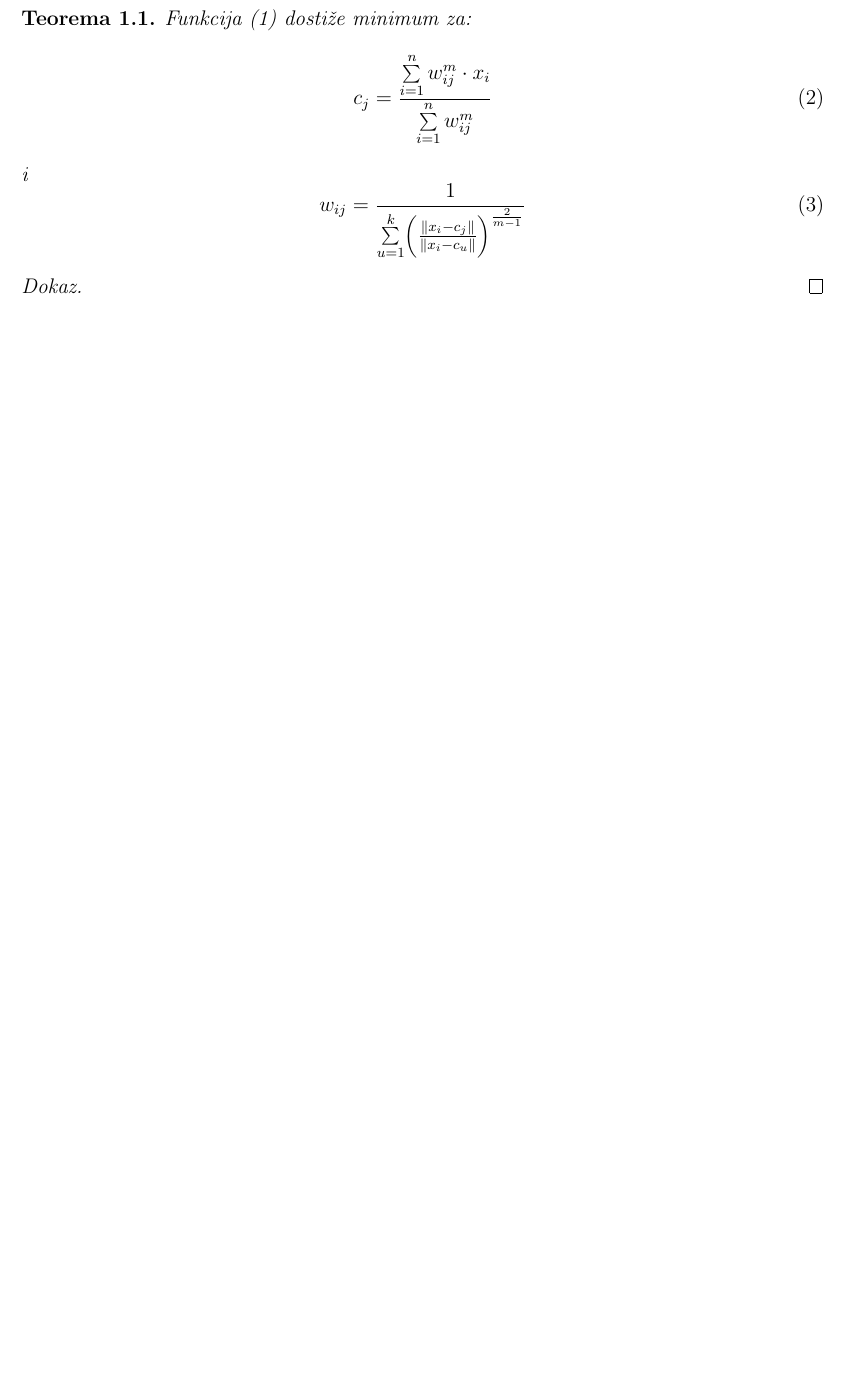
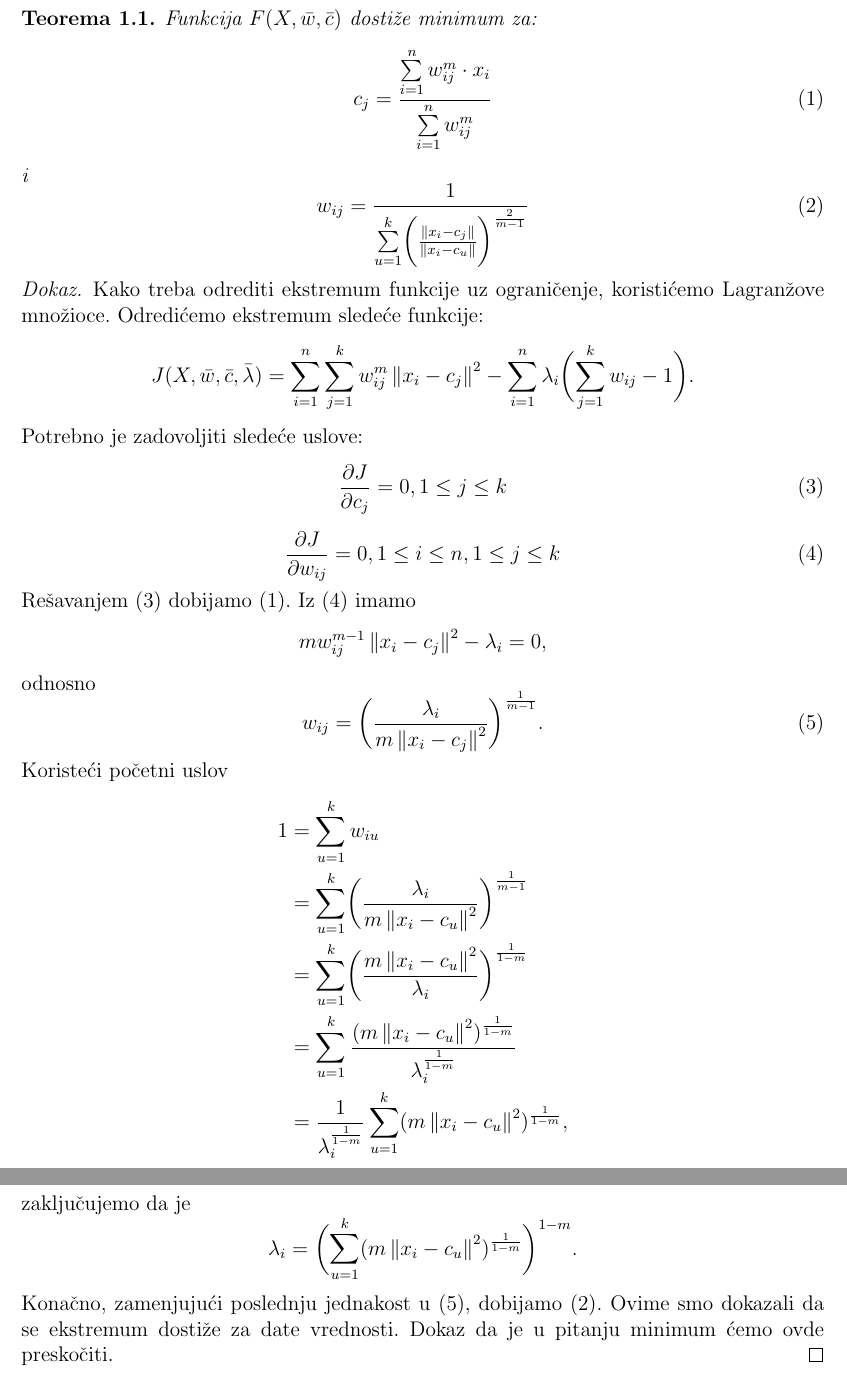
Before and after one commit to mrdakj/ri, a LaTeX document (seminarski.tex): part of page 2 of 2 before the commit and two parts of pages 2 and 3 of 3 after it, the two joined at a grey line, cut so that both start at the same text, the shorter picture padded with empty space. Compiled offline with pdfLaTeX.

Commit message:
fcm dostizanje minimuma teorema

```diff
--- a/seminarski.tex
+++ b/seminarski.tex
@@ -1,5 +1,6 @@
 \documentclass[12pt,a4paper]{article}
 \usepackage{amsthm}
+\usepackage{amsmath}
 
 \usepackage[serbian]{babel}
 
@@ -61,16 +62,52 @@ FCM je veoma sli\v can algoritmu k-means i sastoji se iz slede\' cih koraka:
 \end{itemize}
 
 \begin{thm}
-  Funkcija (\ref{f}) dosti\v ze minimum za:
-  \begin{equation}
+  Funkcija $F(X, \bar{w}, \bar{c})$ dosti\v ze minimum za:
+  \begin{equation}\label{c}
     c_{j} = \frac{\sum\limits_{i=1}^{n} w_{ij}^m \cdot x_{i}}{\sum\limits_{i=1}^{n} w_{ij}^{m}}
   \end{equation}
   i
-  \begin{equation}
+  \begin{equation}\label{w}
     w_{ij} = \frac{1}{\sum\limits_{u=1}^{k} \biggl(\frac{\left\|x_{i}-c_{j}\right\|}{\left\|x_{i}-c_{u}\right\|}\biggr)^{\frac{2}{m-1}}}
   \end{equation}
 \end{thm}
 \begin{proof}
+Kako treba odrediti ekstremum funkcije uz ograni\v cenje, koristi\' cemo Lagran\v zove mno\v zioce. Odredi\' cemo ekstremum slede\' ce funkcije:
+\begin{equation*}
+  J(X, \bar{w}, \bar{c}, \bar{\lambda}) = \sum_{i=1}^{n}\sum_{j=1}^{k}w_{ij}^{m}\left\|x_{i}-c_{j}\right\|^{2} - \sum_{i=1}^{n}\lambda_{i}\biggl(\sum_{j=1}^{k}w_{ij}-1\biggr).
+\end{equation*}
+
+Potrebno je zadovoljiti slede\' ce uslove:
+  \begin{equation}\label{der_c}
+  \frac{\partial J}{\partial c_{j}} = 0, 1\leq j \leq k
+\end{equation}
+  \begin{equation}\label{der_w}
+  \frac{\partial J}{\partial w_{ij}} = 0, 1\leq i \leq n, 1\leq j \leq k
+\end{equation}
+
+  Re\v savanjem (\ref{der_c}) dobijamo (\ref{c}). Iz (\ref{der_w}) imamo
+\begin{equation*}
+  mw_{ij}^{m-1}\left\|x_{i}-c_{j}\right\|^{2} - \lambda_{i} = 0,
+\end{equation*}
+odnosno
+\begin{equation}\label{wij}
+  w_{ij} = \biggl(\frac{\lambda_{i}}{m\left\|x_{i}-c_{j}\right\|^{2}}\biggr)^{\frac{1}{m-1}}.
+\end{equation}
+
+Koriste\' ci po\v cetni uslov
+\begin{align*}
+  1&=\sum_{u=1}^{k}w_{iu}\\
+   &=\sum_{u=1}^{k}\biggl(\frac{\lambda_{i}}{m\left\|x_{i}-c_{u}\right\|^{2}}\biggr)^{\frac{1}{m-1}}\\
+   &=\sum_{u=1}^{k}\biggl(\frac{m\left\|x_{i}-c_{u}\right\|^{2}}{\lambda_{i}}\biggr)^{\frac{1}{1-m}}\\
+   &=\sum_{u=1}^{k}\frac{(m\left\|x_{i}-c_{u}\right\|^{2})^{\frac{1}{1-m}}}{\lambda_{i}^{\frac{1}{1-m}}}\\
+   &=\frac{1}{\lambda_{i}^{\frac{1}{1-m}}}\sum_{u=1}^{k}(m\left\|x_{i}-c_{u}\right\|^{2})^{\frac{1}{1-m}},
+\end{align*}
+zaklju\v cujemo da je
+\begin{equation*}
+  \lambda_{i} = \biggl(\sum_{u=1}^{k}(m\left\|x_{i}-c_{u}\right\|^{2})^{\frac{1}{1-m}}\biggr)^{1-m}.
+\end{equation*}
+
+Kona\v cno, zamenjuju\' ci poslednju jednakost u (\ref{wij}), dobijamo (\ref{w}). Ovime smo dokazali da se ekstremum dosti\v ze za date vrednosti. Dokaz da je u pitanju minimum \' cemo ovde presko\v citi.
 \end{proof}
 
 \end{document}
```
Also changed, not shown: seminarski.pdf, seminarski.tex (6 more changed lines).
